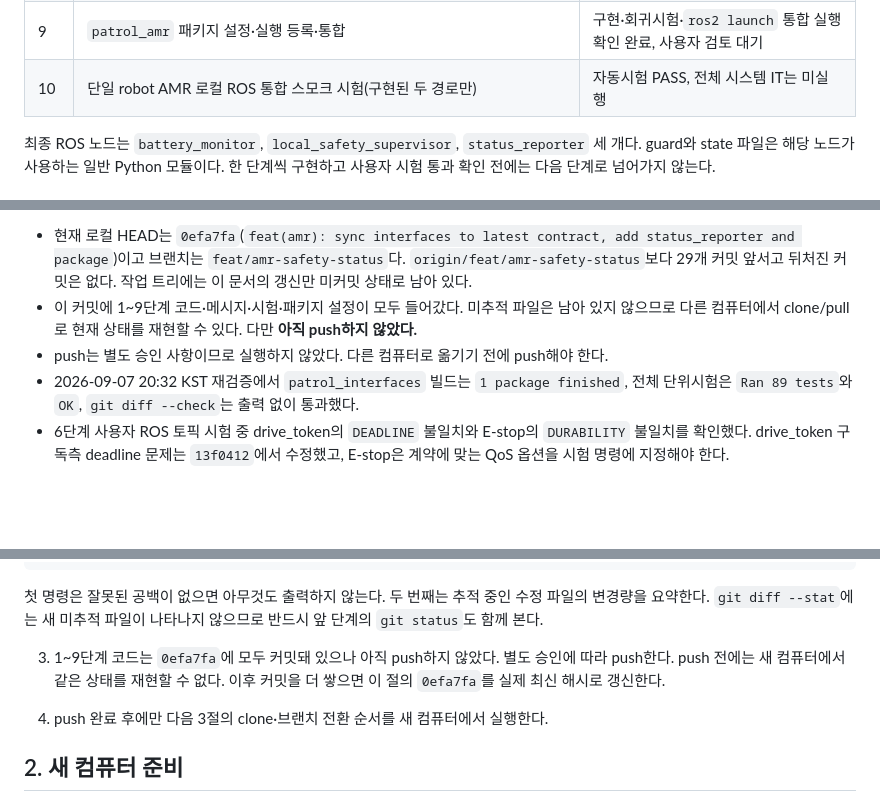
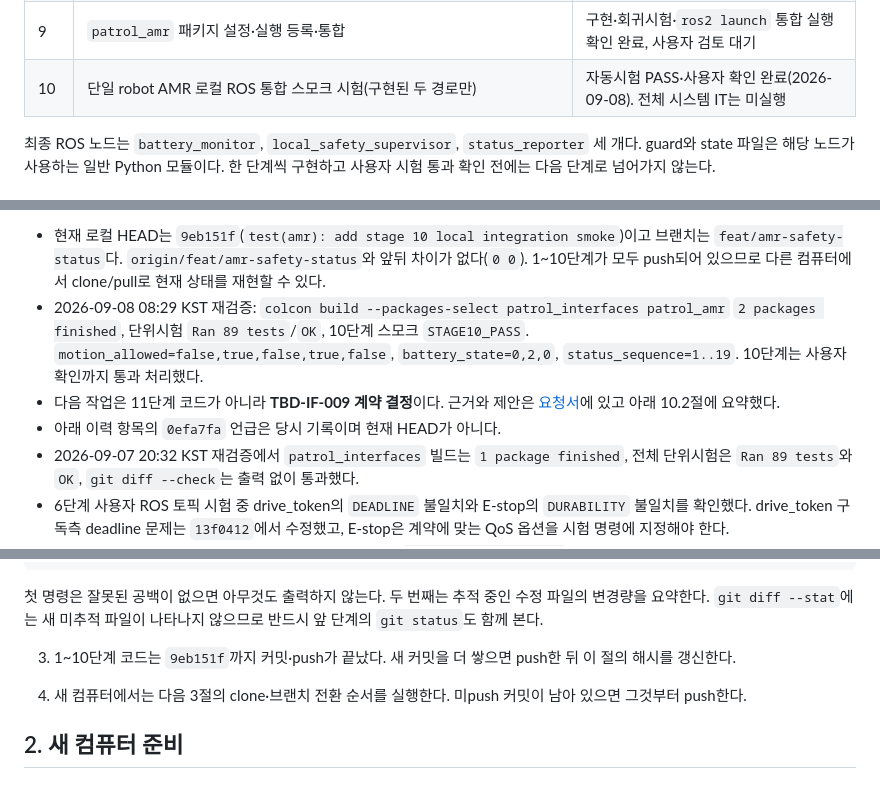
Before and after one commit to suuuhululu/patrol, a Markdown page: docs/development/amr-workspace-handoff.md, 3 parts joined by grey strips. Drawn GitHub-style; blank space fills up the shorter version.

```diff
--- a/docs/development/amr-workspace-handoff.md
+++ b/docs/development/amr-workspace-handoff.md
@@ -17,7 +17,7 @@
 | 7 | `robot_status_state.py`: 독립 상태 축·현재/마지막 유효 pose snapshot | 구현·단위시험 완료, 사용자 검토 대기 |
 | 8 | `status_reporter.py` ROS 노드 (확정 입력 연결 범위) | 구현·단위시험·사용자 ROS 토픽 시험 통과 |
 | 9 | `patrol_amr` 패키지 설정·실행 등록·통합 | 구현·회귀시험·`ros2 launch` 통합 실행 확인 완료, 사용자 검토 대기 |
-| 10 | 단일 robot AMR 로컬 ROS 통합 스모크 시험(구현된 두 경로만) | 자동시험 PASS, 전체 시스템 IT는 미실행 |
+| 10 | 단일 robot AMR 로컬 ROS 통합 스모크 시험(구현된 두 경로만) | 자동시험 PASS·사용자 확인 완료(2026-09-08). 전체 시스템 IT는 미실행 |
 
 최종 ROS 노드는 `battery_monitor`, `local_safety_supervisor`, `status_reporter` 세 개다. guard와 state 파일은 해당 노드가 사용하는 일반 Python 모듈이다. 한 단계씩 구현하고 사용자 시험 통과 확인 전에는 다음 단계로 넘어가지 않는다.
 
@@ -25,7 +25,8 @@
 
-- 현재 로컬 HEAD는 `0efa7fa`(`feat(amr): sync interfaces to latest contract, add status_reporter and package`)이고 브랜치는 `feat/amr-safety-status`다. `origin/feat/amr-safety-status`보다 29개 커밋 앞서고 뒤처진 커밋은 없다. 작업 트리에는 이 문서의 갱신만 미커밋 상태로 남아 있다.
-- 이 커밋에 1~9단계 코드·메시지·시험·패키지 설정이 모두 들어갔다. 미추적 파일은 남아 있지 않으므로 다른 컴퓨터에서 clone/pull로 현재 상태를 재현할 수 있다. 다만 **아직 push하지 않았다.**
-- push는 별도 승인 사항이므로 실행하지 않았다. 다른 컴퓨터로 옮기기 전에 push해야 한다.
+- 현재 로컬 HEAD는 `9eb151f`(`test(amr): add stage 10 local integration smoke`)이고 브랜치는 `feat/amr-safety-status`다. `origin/feat/amr-safety-status`와 앞뒤 차이가 없다(`0 0`). 1~10단계가 모두 push되어 있으므로 다른 컴퓨터에서 clone/pull로 현재 상태를 재현할 수 있다.
+- 2026-09-08 08:29 KST 재검증: `colcon build --packages-select patrol_interfaces patrol_amr` `2 packages finished`, 단위시험 `Ran 89 tests`/`OK`, 10단계 스모크 `STAGE10_PASS`. `motion_allowed=false,true,false,true,false`, `battery_state=0,2,0`, `status_sequence=1..19`. 10단계는 사용자 확인까지 통과 처리했다.
+- 다음 작업은 11단계 코드가 아니라 **TBD-IF-009 계약 결정**이다. 근거와 제안은 [요청서](../change_requests/CR-AMR_09-08_08-31_최종_cmd_vel_경로와_주행_후보_토픽.md)에 있고 아래 10.2절에 요약했다.
+- 아래 이력 항목의 `0efa7fa` 언급은 당시 기록이며 현재 HEAD가 아니다.
 - 2026-09-07 20:32 KST 재검증에서 `patrol_interfaces` 빌드는 `1 package finished`, 전체 단위시험은 `Ran 89 tests`와 `OK`, `git diff --check`는 출력 없이 통과했다.
 - 6단계 사용자 ROS 토픽 시험 중 drive_token의 `DEADLINE` 불일치와 E-stop의 `DURABILITY` 불일치를 확인했다. drive_token 구독측 deadline 문제는 `13f0412`에서 수정했고, E-stop은 계약에 맞는 QoS 옵션을 시험 명령에 지정해야 한다.
 - 위 수정 이후 17:19 KST 사용자 재시험에서 노드의 최초 `motion_allowed=false`, echo 수신, QoS를 맞춘 E-stop 해제 메시지의 구독자 매칭과 1회 발행까지 확인했다. 이 시점의 `false` 유지는 DriveToken을 아직 입력하지 않았으므로 정상이다.
@@ -63,9 +64,9 @@ git diff --stat
 
 첫 명령은 잘못된 공백이 없으면 아무것도 출력하지 않는다. 두 번째는 추적 중인 수정 파일의 변경량을 요약한다. `git diff --stat`에는 새 미추적 파일이 나타나지 않으므로 반드시 앞 단계의 `git status`도 함께 본다.
 
-3. 1~9단계 코드는 `0efa7fa`에 모두 커밋돼 있으나 아직 push하지 않았다. 별도 승인에 따라 push한다. push 전에는 새 컴퓨터에서 같은 상태를 재현할 수 없다. 이후 커밋을 더 쌓으면 이 절의 `0efa7fa`를 실제 최신 해시로 갱신한다.
+3. 1~10단계 코드는 `9eb151f`까지 커밋·push가 끝났다. 새 커밋을 더 쌓으면 push한 뒤 이 절의 해시를 갱신한다.
 
-4. push 완료 후에만 다음 3절의 clone·브랜치 전환 순서를 새 컴퓨터에서 실행한다.
+4. 새 컴퓨터에서는 다음 3절의 clone·브랜치 전환 순서를 실행한다. 미push 커밋이 남아 있으면 그것부터 push한다.
 
 ## 2. 새 컴퓨터 준비
 
```
Also changed, not shown: other parts of docs/development/amr-workspace-handoff.md (+35 -7 lines), docs/change_requests/CR-AMR_09-08_08-31_최종_cmd_vel_경로와_주행_후보_토픽.md (added, +142 -0 lines), docs/interfaces.md (+1 -1 lines).
